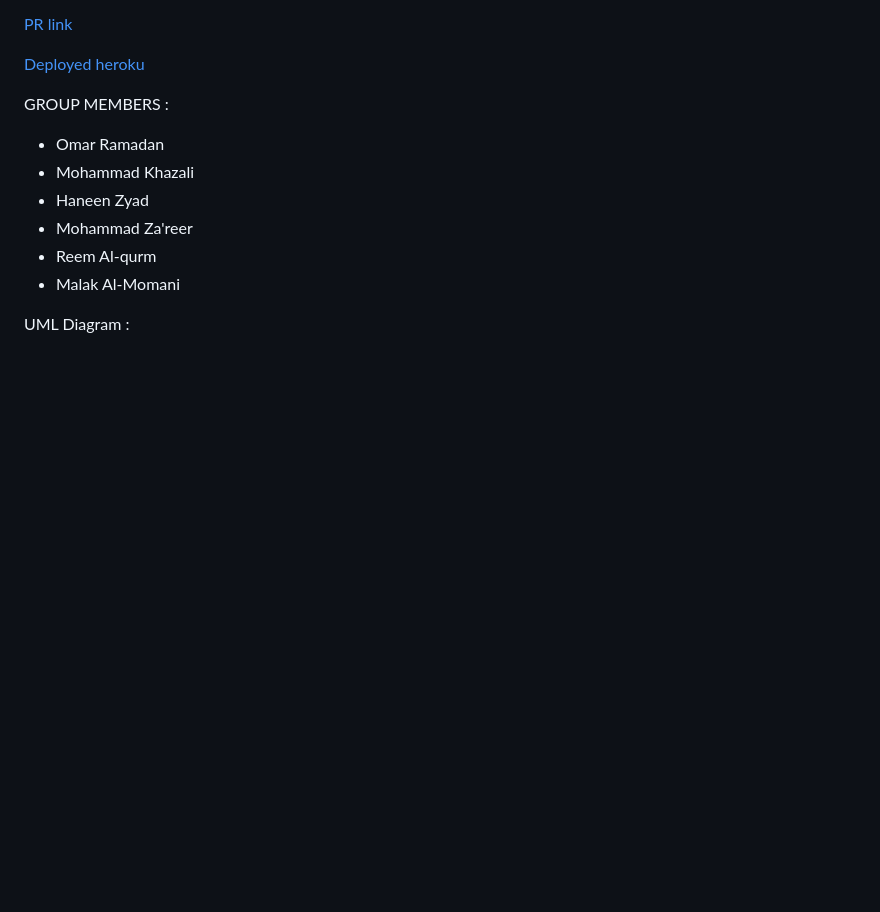
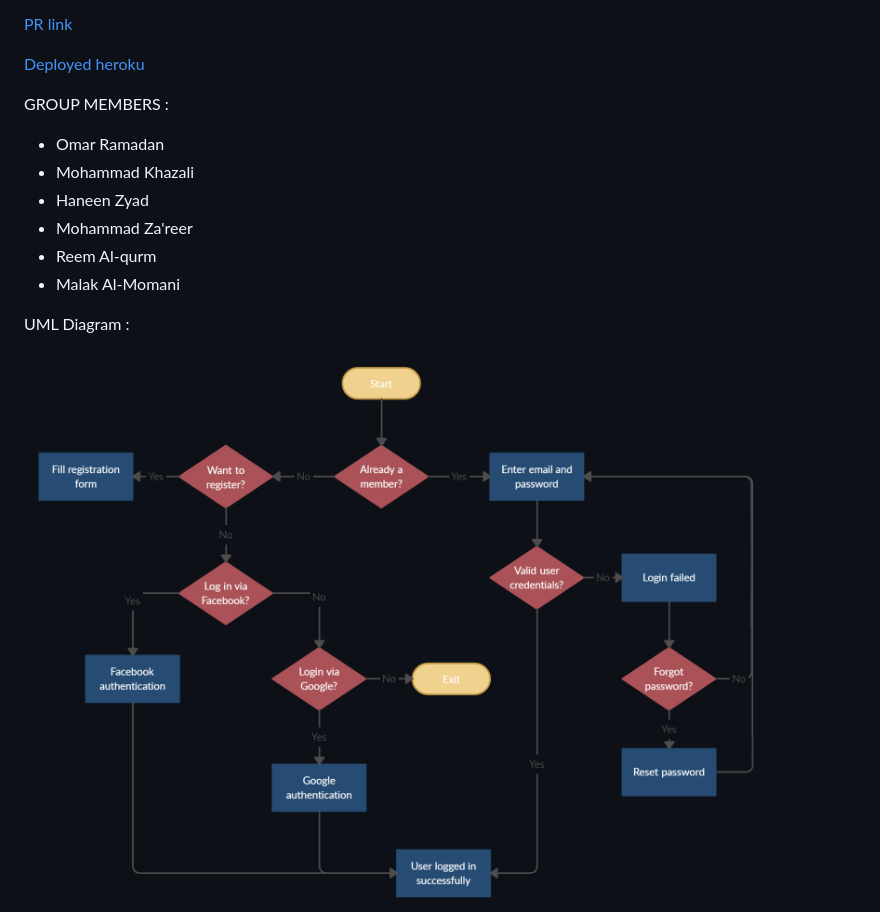
Before and after one commit to malakMomani/auth-api, a Markdown page: README.md, the part around the change. Rendered like a GitHub page; pictures changed too: user-auth.png (added); blank space fills up the shorter version.

Commit message:
add uml diagram

```diff
--- a/README.md
+++ b/README.md
@@ -19,6 +19,7 @@ GROUP MEMBERS :
 
 UML Diagram :
 
+![uml](user-auth.png)
 ![uml](uml-auth.jpg)
 
 WRRC :
```
